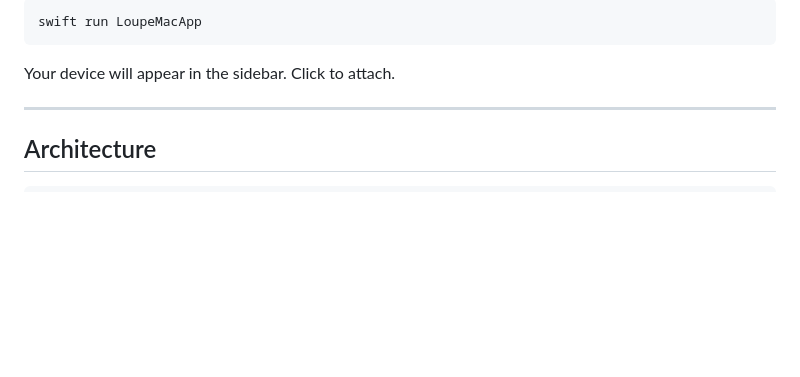
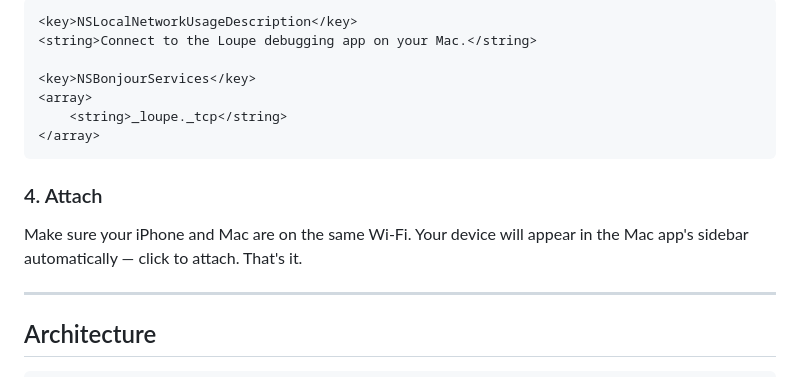
Before and after one commit to usmanmazharr/loupe, a Markdown page: README.md, the part around one of its changes. GitHub-like rendering; blank space fills up the shorter version.

````diff
--- a/README.md
+++ b/README.md
@@ -110,9 +118,17 @@ Add `NSLocalNetworkUsageDescription` and `NSBonjourServices` (`_loupe._tcp`) to
 
-```bash
-swift run LoupeMacApp
+```xml
+<key>NSLocalNetworkUsageDescription</key>
+<string>Connect to the Loupe debugging app on your Mac.</string>
+
+<key>NSBonjourServices</key>
+<array>
+    <string>_loupe._tcp</string>
+</array>
 ```
 
-Your device will appear in the sidebar. Click to attach.
+### 4. Attach
+
+Make sure your iPhone and Mac are on the same Wi-Fi. Your device will appear in the Mac app's sidebar automatically — click to attach. That's it.
 
 ---
 
````
Also changed, not shown: other parts of README.md (+32 -24 lines).
